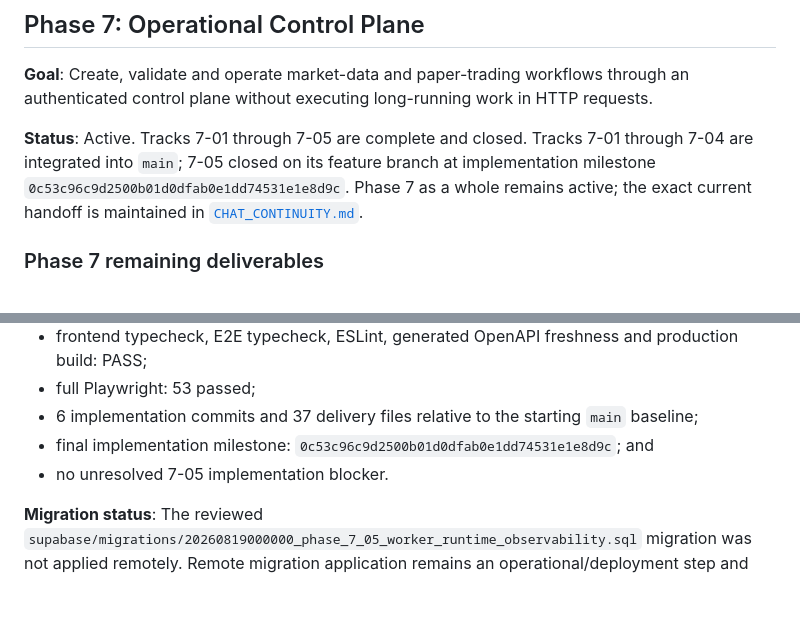
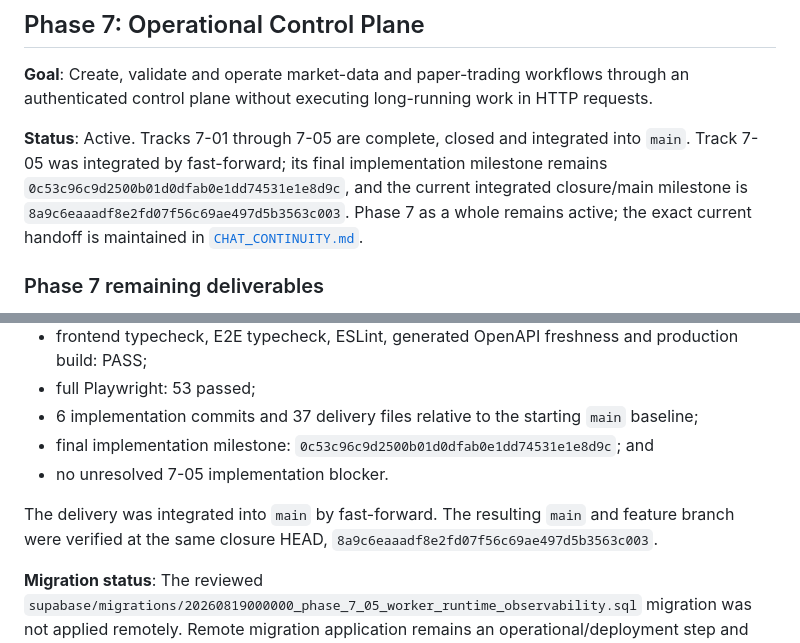
Before and after one commit to LuanFazolimMurolo/ADT, a Markdown page: docs/ROADMAP.md, 2 parts joined by grey strips. GitHub-like rendering; blank space fills up the shorter version.

Commit message:
docs(phase-7): sync worker observability integration

```diff
--- a/docs/ROADMAP.md
+++ b/docs/ROADMAP.md
@@ -864,10 +864,12 @@ service validation are not claimed by this local closure record.
 through an authenticated control plane without executing long-running work in
 HTTP requests.
 
-**Status**: Active. Tracks 7-01 through 7-05 are complete and closed. Tracks
-7-01 through 7-04 are integrated into `main`; 7-05 closed on its feature branch
-at implementation milestone `0c53c96c9d2500b01d0dfab0e1dd74531e1e8d9c`.
-Phase 7 as a whole remains active; the exact current handoff is maintained in
+**Status**: Active. Tracks 7-01 through 7-05 are complete, closed and integrated
+into `main`. Track 7-05 was integrated by fast-forward; its final implementation
+milestone remains `0c53c96c9d2500b01d0dfab0e1dd74531e1e8d9c`, and the current
+integrated closure/main milestone is
+`8a9c6eaaadf8e2fd07f56c69ae497d5b3563c003`. Phase 7 as a whole remains
+active; the exact current handoff is maintained in
 [`CHAT_CONTINUITY.md`](./CHAT_CONTINUITY.md).
 
 ### Phase 7 remaining deliverables
@@ -1064,6 +1066,10 @@ without adding worker lifecycle controls.
   `0c53c96c9d2500b01d0dfab0e1dd74531e1e8d9c`; and
 - no unresolved 7-05 implementation blocker.
 
+The delivery was integrated into `main` by fast-forward. The resulting `main`
+and feature branch were verified at the same closure HEAD,
+`8a9c6eaaadf8e2fd07f56c69ae497d5b3563c003`.
+
 **Migration status**: The reviewed
 `supabase/migrations/20260819000000_phase_7_05_worker_runtime_observability.sql`
 migration was not applied remotely. Remote migration application remains an
```
Also changed, not shown: docs/CHAT_CONTINUITY.md (+12 -3 lines).
